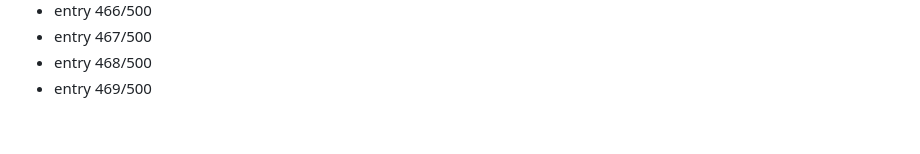
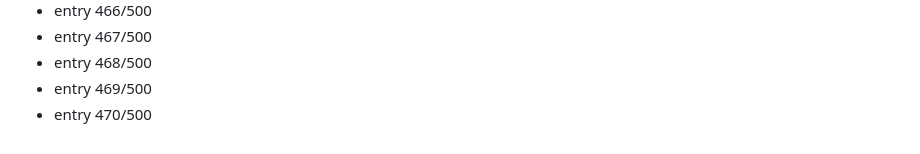
Before and after one commit to Dev9269/Dev9269, a Markdown page: activity/2026-08-19.md, the part around the change. Rendered like a GitHub page.

Commit message:
chore: daily activity entry 470/500

```diff
--- a/activity/2026-08-19.md
+++ b/activity/2026-08-19.md
@@ -469,3 +469,4 @@
 - entry 467/500
 - entry 468/500
 - entry 469/500
+- entry 470/500
```
